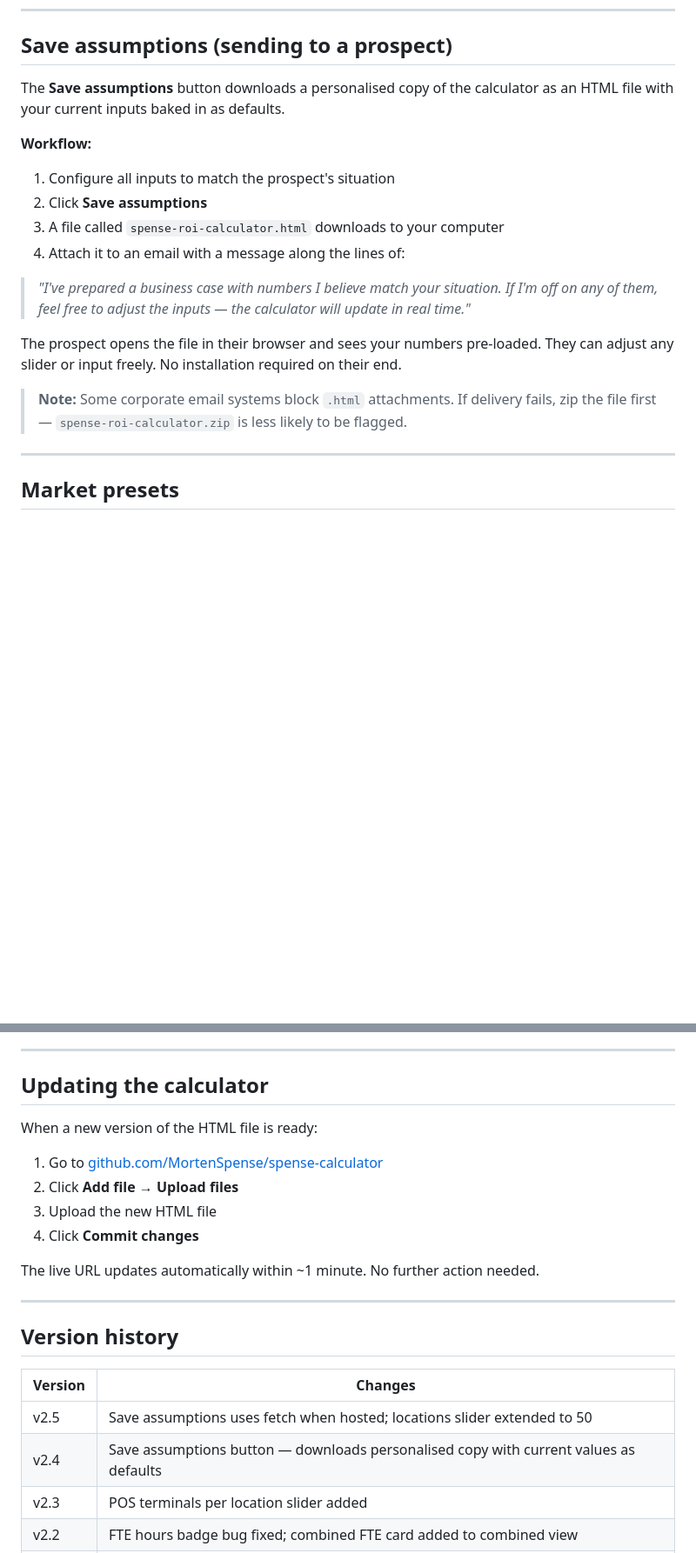
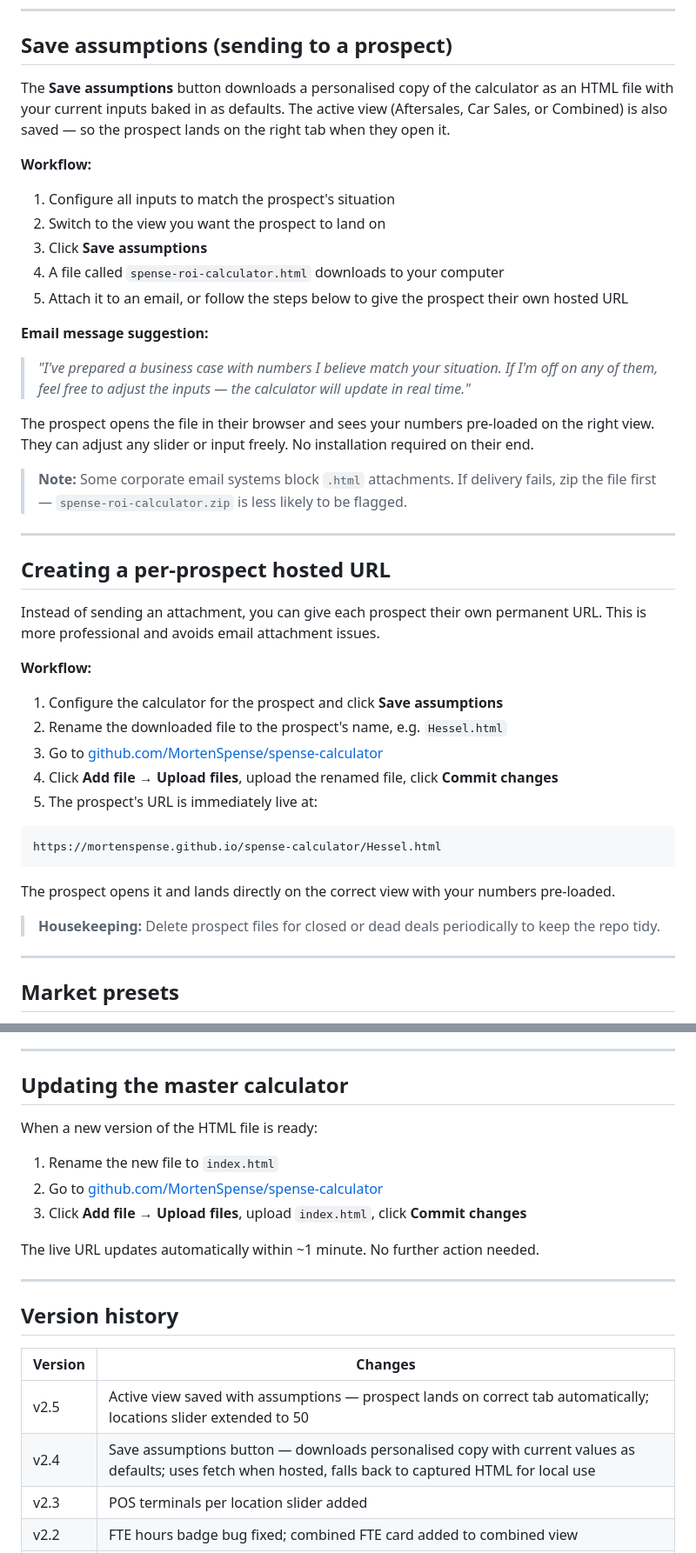
Before and after one commit to MortenSpense/spense-calculator, a Markdown page: README.md, 2 parts joined by grey strips. Shown at 87% size. Rendered like a GitHub page; blank space fills up the shorter version.

````diff
--- a/README.md
+++ b/README.md
@@ -40,19 +40,43 @@ Results include annual savings, 5-year net savings, payback period, 5-year ROI,
 
 ## Save assumptions (sending to a prospect)
 
-The **Save assumptions** button downloads a personalised copy of the calculator as an HTML file with your current inputs baked in as defaults.
+The **Save assumptions** button downloads a personalised copy of the calculator as an HTML file with your current inputs baked in as defaults. The active view (Aftersales, Car Sales, or Combined) is also saved — so the prospect lands on the right tab when they open it.
 
 **Workflow:**
 1. Configure all inputs to match the prospect's situation
-2. Click **Save assumptions**
-3. A file called `spense-roi-calculator.html` downloads to your computer
-4. Attach it to an email with a message along the lines of:
+2. Switch to the view you want the prospect to land on
+3. Click **Save assumptions**
+4. A file called `spense-roi-calculator.html` downloads to your computer
+5. Attach it to an email, or follow the steps below to give the prospect their own hosted URL
+
+**Email message suggestion:**
 
 > *"I've prepared a business case with numbers I believe match your situation. If I'm off on any of them, feel free to adjust the inputs — the calculator will update in real time."*
 
-The prospect opens the file in their browser and sees your numbers pre-loaded. They can adjust any slider or input freely. No installation required on their end.
+The prospect opens the file in their browser and sees your numbers pre-loaded on the right view. They can adjust any slider or input freely. No installation required on their end.
 
 > **Note:** Some corporate email systems block `.html` attachments. If delivery fails, zip the file first — `spense-roi-calculator.zip` is less likely to be flagged.
+
+---
+
+## Creating a per-prospect hosted URL
+
+Instead of sending an attachment, you can give each prospect their own permanent URL. This is more professional and avoids email attachment issues.
+
+**Workflow:**
+1. Configure the calculator for the prospect and click **Save assumptions**
+2. Rename the downloaded file to the prospect's name, e.g. `Hessel.html`
+3. Go to [github.com/MortenSpense/spense-calculator](https://github.com/MortenSpense/spense-calculator)
+4. Click **Add file → Upload files**, upload the renamed file, click **Commit changes**
+5. The prospect's URL is immediately live at:
+
+```
+https://mortenspense.github.io/spense-calculator/Hessel.html
+```
+
+The prospect opens it and lands directly on the correct view with your numbers pre-loaded.
+
+> **Housekeeping:** Delete prospect files for closed or dead deals periodically to keep the repo tidy.
 
 ---
 
@@ -83,14 +107,13 @@ Car sales pricing for non-Denmark markets is placeholder — update when confirm
 
 ---
 
-## Updating the calculator
+## Updating the master calculator
 
 When a new version of the HTML file is ready:
 
-1. Go to [github.com/MortenSpense/spense-calculator](https://github.com/MortenSpense/spense-calculator)
-2. Click **Add file → Upload files**
-3. Upload the new HTML file
-4. Click **Commit changes**
+1. Rename the new file to `index.html`
+2. Go to [github.com/MortenSpense/spense-calculator](https://github.com/MortenSpense/spense-calculator)
+3. Click **Add file → Upload files**, upload `index.html`, click **Commit changes**
 
 The live URL updates automatically within ~1 minute. No further action needed.
 
@@ -100,8 +123,8 @@ The live URL updates automatically within ~1 minute. No further action needed.
 
 | Version | Changes |
 |---------|---------|
-| v2.5 | Save assumptions uses fetch when hosted; locations slider extended to 50 |
-| v2.4 | Save assumptions button — downloads personalised copy with current values as defaults |
+| v2.5 | Active view saved with assumptions — prospect lands on correct tab automatically; locations slider extended to 50 |
+| v2.4 | Save assumptions button — downloads personalised copy with current values as defaults; uses fetch when hosted, falls back to captured HTML for local use |
 | v2.3 | POS terminals per location slider added |
 | v2.2 | FTE hours badge bug fixed; combined FTE card added to combined view |
 | v2.1 | Avg car value slider min lowered to cover kr175,000 DKK |
````
